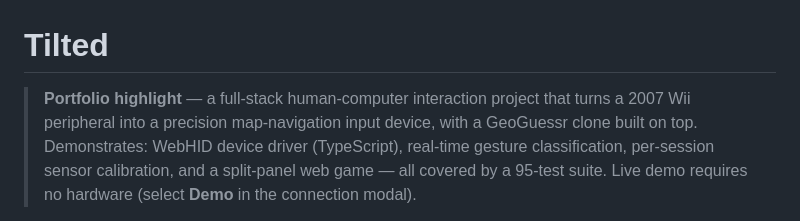
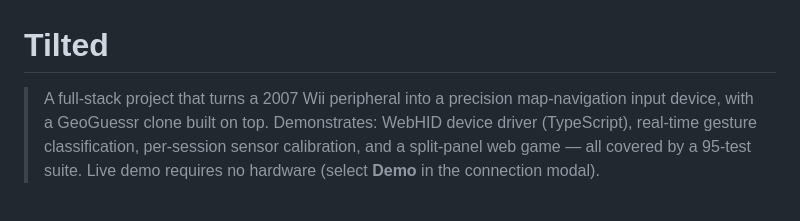
Before and after one commit to ChromiteExabyte/tilted, a Markdown page: README.md, the part around the change. Rendered like a GitHub page.

Commit message:
Revise portfolio highlight description
Updated project description for clarity and conciseness.

```diff
--- a/README.md
+++ b/README.md
@@ -1,6 +1,6 @@
 # Tilted
 
-> **Portfolio highlight** — a full-stack human-computer interaction project
+> A full-stack project
 > that turns a 2007 Wii peripheral into a precision map-navigation input
 > device, with a GeoGuessr clone built on top. Demonstrates: WebHID device
 > driver (TypeScript), real-time gesture classification, per-session sensor
```
